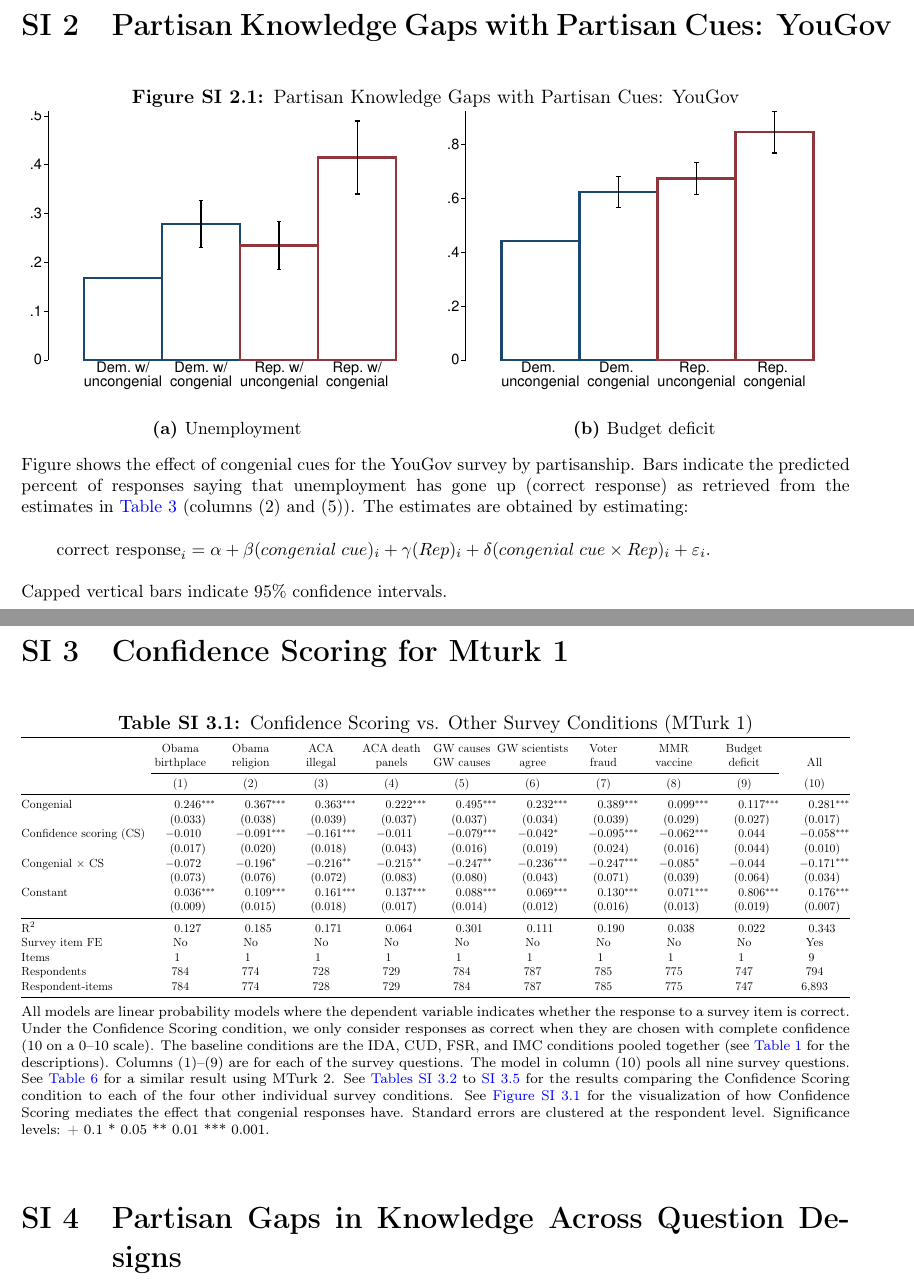
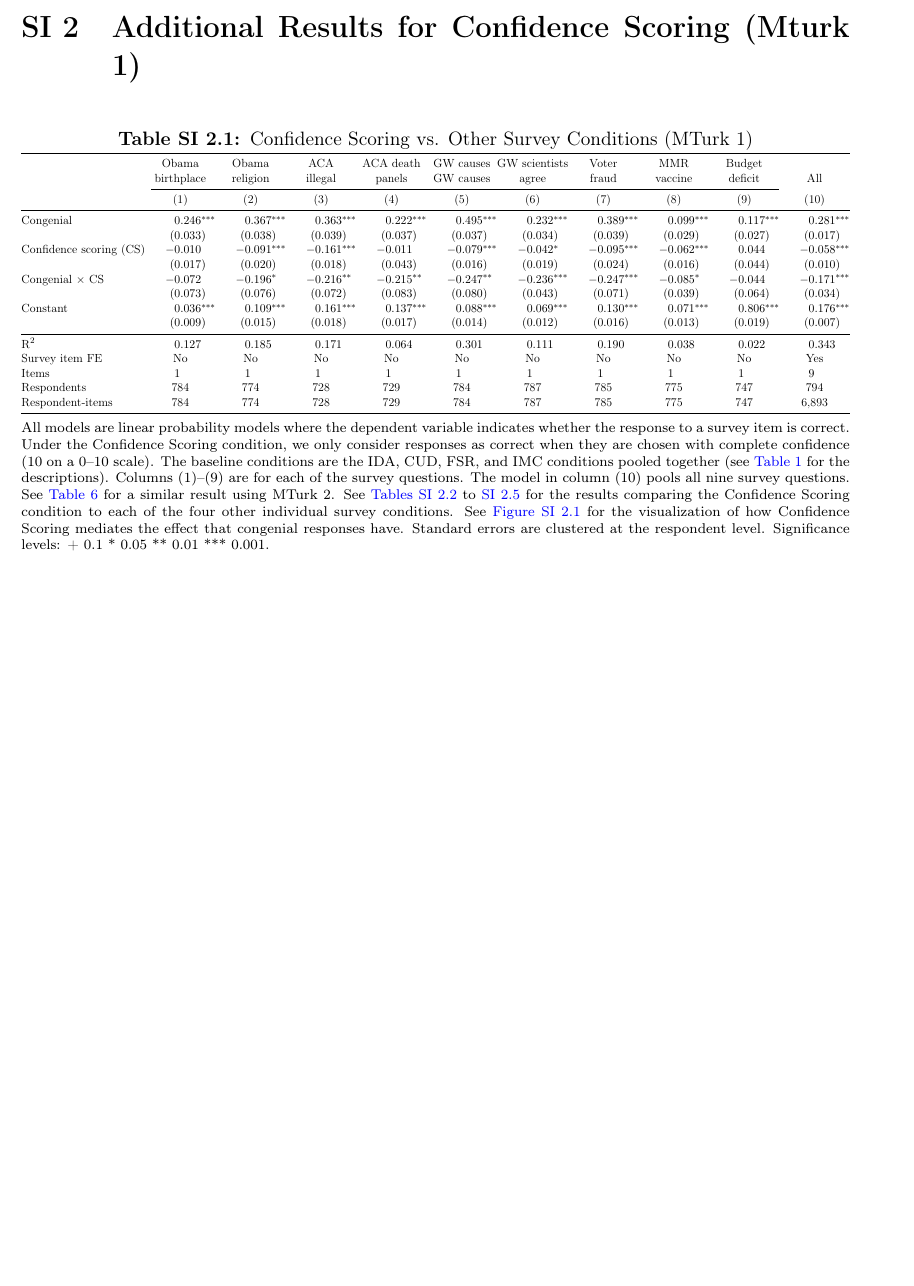
Before and after one commit to soodoku/partisan-gaps, a LaTeX paper (ms/partisan_gap.tex, which reads ms/appendix.tex): two parts of pages 33 and 34 of 59 before the commit and part of page 33 of 57 after it, the two joined at a grey line, cut at the place of the change, the shorter picture padded with empty space. Compiled offline with pdfLaTeX.

Commit message:
Update appendix.tex

```diff
--- a/ms/appendix.tex
+++ b/ms/appendix.tex
@@ -87,31 +87,8 @@
 	\end{figure}
 \end{center}
 
-\section{Partisan Knowledge Gaps with Partisan Cues: YouGov}
-
-\begin{figure}[ht]
-	\caption{Partisan Knowledge Gaps with Partisan Cues: YouGov}
-	\centering
-	\begin{subfigure}{.495\textwidth}\centering
-		\includegraphics[width=\textwidth]{../figs/yougov-unemp-congenialcue-partisan.pdf}
-		\caption{Unemployment}
-	\end{subfigure}
-	\hfil
-	\begin{subfigure}{.495\textwidth}\centering
-		\includegraphics[width=\textwidth]{../figs/yougov-deficit-congenialcue-partisan.pdf}
-		\caption{Budget deficit}
-	\end{subfigure}
-	\caption*{\footnotesize Figure shows the effect of congenial cues for the YouGov survey by partisanship. Bars indicate the predicted percent of responses saying that unemployment has gone up (correct response) as retrieved from the estimates in \cref{tab:partisangaps-yougov} (columns (2) and (5)).  The estimates are obtained by estimating:\\
-
-	$\qquad\text{correct response}_{i} = \alpha + \beta (congenial \; cue)_i + \gamma (Rep)_i + \delta (congenial\; cue \times Rep)_i + \varepsilon_{i}$.\\
-
-	Capped vertical bars indicate 95\% confidence intervals.
-	}
-	\label{fig:yougov-reg-by-partisanship}
-\end{figure}
-
-\clearpage
-\section{Confidence Scoring for Mturk 1}\label{si:mturk1-ccd}
+\newpage
+\section{Additional Results for Confidence Scoring (Mturk 1)}\label{si:mturk1-ccd}
 
 \begin{table}[th] \centering \small \setlength\tabcolsep{0 pt} \setlength{\defaultaddspace}{0pt}
 	\def\sym#1{\ifmmode^{#1}\else\(^{#1}\)\fi}
@@ -664,7 +641,7 @@
 	\label{fig:confidence-scoring-study1-ccd-imc-14k}
 \end{figure}
 
-\section{Partisan Gaps in Knowledge Across Question Designs}
+\clearpage
 \begin{center}
 	\begin{figure}[ht]
 		\centering
```
Also changed, not shown: ms/appendix.tex (11 more changed lines).
